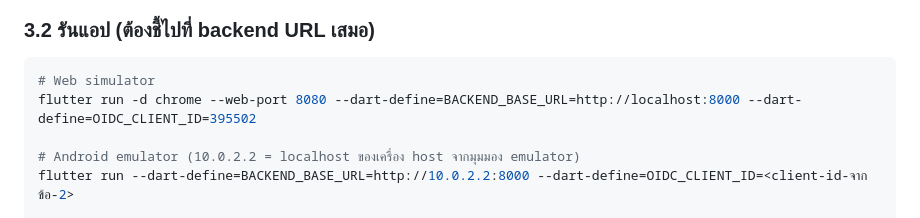
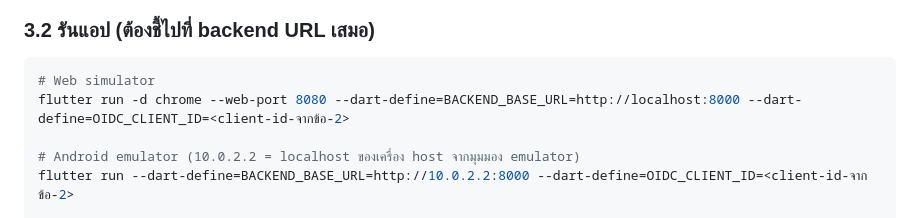
Before and after one commit to axyratio/mobiledev69, a Markdown page: README.md, the part around the change. GitHub-like rendering.

````diff
--- a/README.md
+++ b/README.md
@@ -105,7 +105,7 @@ flutter pub get
 
 ```bash
 # Web simulator
-flutter run -d chrome --web-port 8080 --dart-define=BACKEND_BASE_URL=http://localhost:8000 --dart-define=OIDC_CLIENT_ID=395502
+flutter run -d chrome --web-port 8080 --dart-define=BACKEND_BASE_URL=http://localhost:8000 --dart-define=OIDC_CLIENT_ID=<client-id-จากข้อ-2>
 
 # Android emulator (10.0.2.2 = localhost ของเครื่อง host จากมุมมอง emulator)
 flutter run --dart-define=BACKEND_BASE_URL=http://10.0.2.2:8000 --dart-define=OIDC_CLIENT_ID=<client-id-จากข้อ-2>
````
